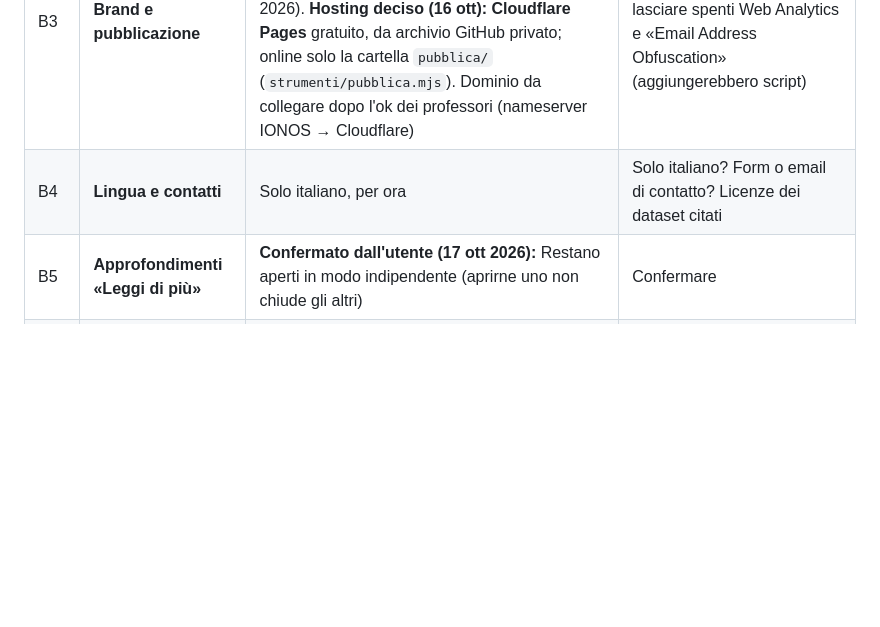
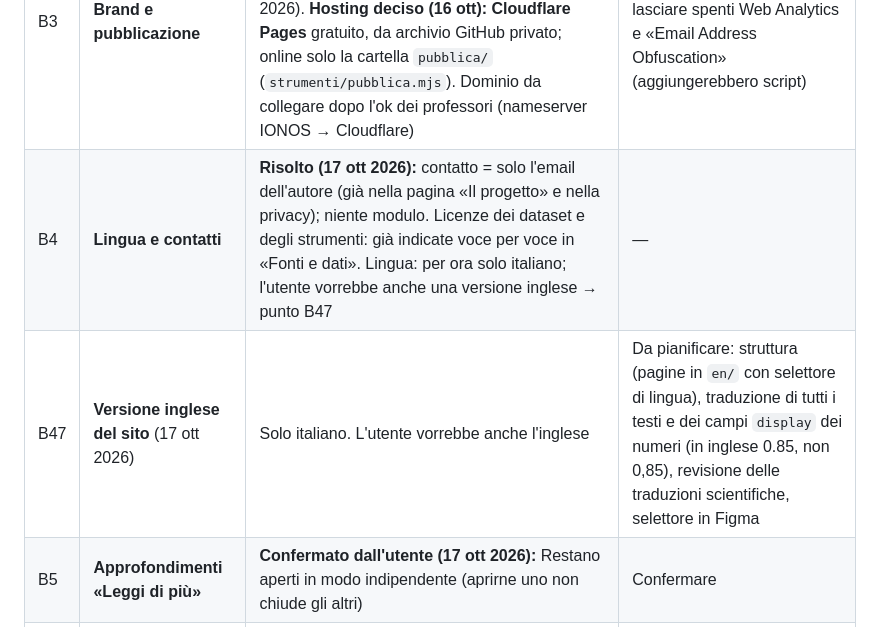
Before and after one commit to gabrielenarra/aiinmedicine, a Markdown page: docs/PUNTI-APERTI.md, the part around the change. GitHub-like rendering; blank space fills up the shorter version.

Commit message:
Punti aperti: B4 chiuso (contatto via email), B47 versione inglese da pianificare
Co-Authored-By: Claude Opus 5.5 <noreply@anthropic.com>

```diff
--- a/docs/PUNTI-APERTI.md
+++ b/docs/PUNTI-APERTI.md
@@ -36,7 +36,8 @@ Dettaglio riga per riga (44 voci): `data/audit_numeri.csv`.
 | B1 | **Link del footer** (Dataset, Strumenti, Articoli, Glossario, About, Processo, Crediti, Privacy, Terms, Licenza) | **Risolto (16 ott 2026):** portano alle 5 pagine informative (Figma 775:2, foglio «06 · H»); la voce della pagina aperta è «corrente» (aria-current). Restano non cliccabili i social (B2, B16) | — |
 | B2 | **Social** (LinkedIn, X, GitHub, Instagram) | **16 ott 2026: tolti dal sito** (header, menu, footer: elenchi `social` vuoti in `data/contenuti.js`), perché i profili non esistono ancora. In Figma ci sono ancora | Quando i profili esisteranno: rimettere le voci con gli indirizzi veri, come link, e allineare Figma |
 | B3 | **Brand e pubblicazione** | Logo, favicon, immagine di anteprima social: non esistono e per ora non si fanno. Titolo scheda = nome del progetto. **Dominio `aiinmedicine.it` acquistato su IONOS** (16 ott 2026). **Hosting deciso (16 ott): Cloudflare Pages** gratuito, da archivio GitHub privato; online solo la cartella `pubblica/` (`strumenti/pubblica.mjs`). Dominio da collegare dopo l'ok dei professori (nameserver IONOS → Cloudflare) | Logo, favicon, immagine di anteprima; su Cloudflare lasciare spenti Web Analytics e «Email Address Obfuscation» (aggiungerebbero script) |
-| B4 | **Lingua e contatti** | Solo italiano, per ora | Solo italiano? Form o email di contatto? Licenze dei dataset citati |
+| B4 | **Lingua e contatti** | **Risolto (17 ott 2026):** contatto = solo l'email dell'autore (già nella pagina «Il progetto» e nella privacy); niente modulo. Licenze dei dataset e degli strumenti: già indicate voce per voce in «Fonti e dati». Lingua: per ora solo italiano; l'utente vorrebbe anche una versione inglese → punto B47 | — |
+| B47 | **Versione inglese del sito** (17 ott 2026) | Solo italiano. L'utente vorrebbe anche l'inglese | Da pianificare: struttura (pagine in `en/` con selettore di lingua), traduzione di tutti i testi e dei campi `display` dei numeri (in inglese 0.85, non 0,85), revisione delle traduzioni scientifiche, selettore in Figma |
 | B5 | **Approfondimenti «Leggi di più»** | **Confermato dall'utente (17 ott 2026):** Restano aperti in modo indipendente (aprirne uno non chiude gli altri) | Confermare |
 | B6 | **Link «Vai al contenuto»** | **Confermato dall'utente (17 ott 2026):** Primo elemento della tabulazione, visibile solo con il focus | Testo e posizione esatti |
 | B7 | **Header sticky dello smartphone** | Solo marchio, pulsante menu e indicatore 40 × 2 px (decorativo, fermo) | **Deciso (16 ott 2026):** resta così; il menu dà accesso a tutte le sezioni |
```
